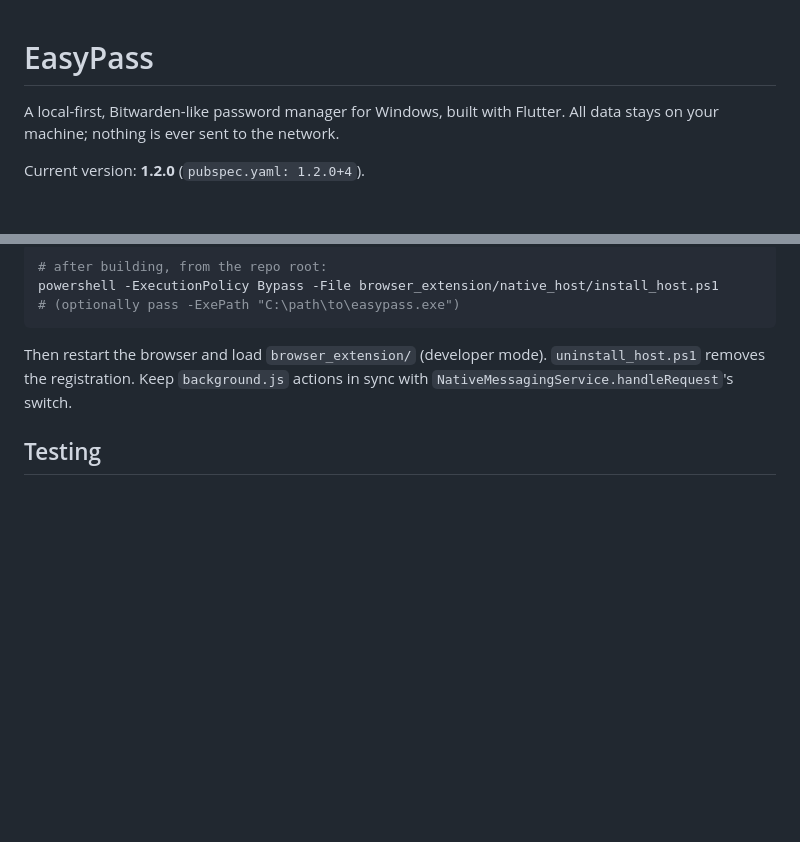
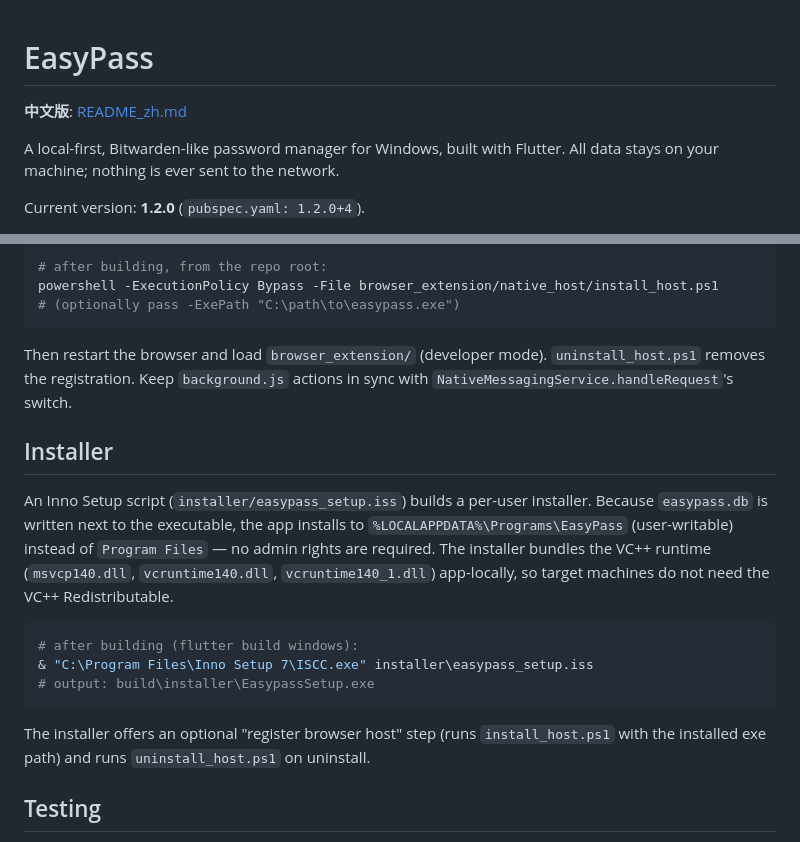
Before and after one commit to CONFISION/EasyPass, a Markdown page: README.md, 2 parts joined by grey strips. Drawn GitHub-style; blank space fills up the shorter version.

````diff
--- a/README.md
+++ b/README.md
@@ -1,4 +1,6 @@
 # EasyPass
+
+**中文版**: [README_zh.md](README_zh.md)
 
 A local-first, Bitwarden-like password manager for Windows, built with Flutter.
 All data stays on your machine; nothing is ever sent to the network.
@@ -133,6 +135,25 @@ Then restart the browser and load `browser_extension/` (developer mode).
 `uninstall_host.ps1` removes the registration. Keep `background.js` actions
 in sync with `NativeMessagingService.handleRequest`'s switch.
 
+## Installer
+
+An Inno Setup script (`installer/easypass_setup.iss`) builds a per-user
+installer. Because `easypass.db` is written next to the executable, the app
+installs to `%LOCALAPPDATA%\Programs\EasyPass` (user-writable) instead of
+`Program Files` — no admin rights are required. The installer bundles the
+VC++ runtime (`msvcp140.dll`, `vcruntime140.dll`, `vcruntime140_1.dll`)
+app-locally, so target machines do not need the VC++ Redistributable.
+
+```powershell
+# after building (flutter build windows):
+& "C:\Program Files\Inno Setup 7\ISCC.exe" installer\easypass_setup.iss
+# output: build\installer\EasypassSetup.exe
+```
+
+The installer offers an optional "register browser host" step (runs
+`install_host.ps1` with the installed exe path) and runs `uninstall_host.ps1`
+on uninstall.
+
 ## Testing
 
 `flutter test` — 79 unit/widget tests covering the crypto round-trip,
````
Also changed, not shown: README_zh.md (+14 -0 lines).
